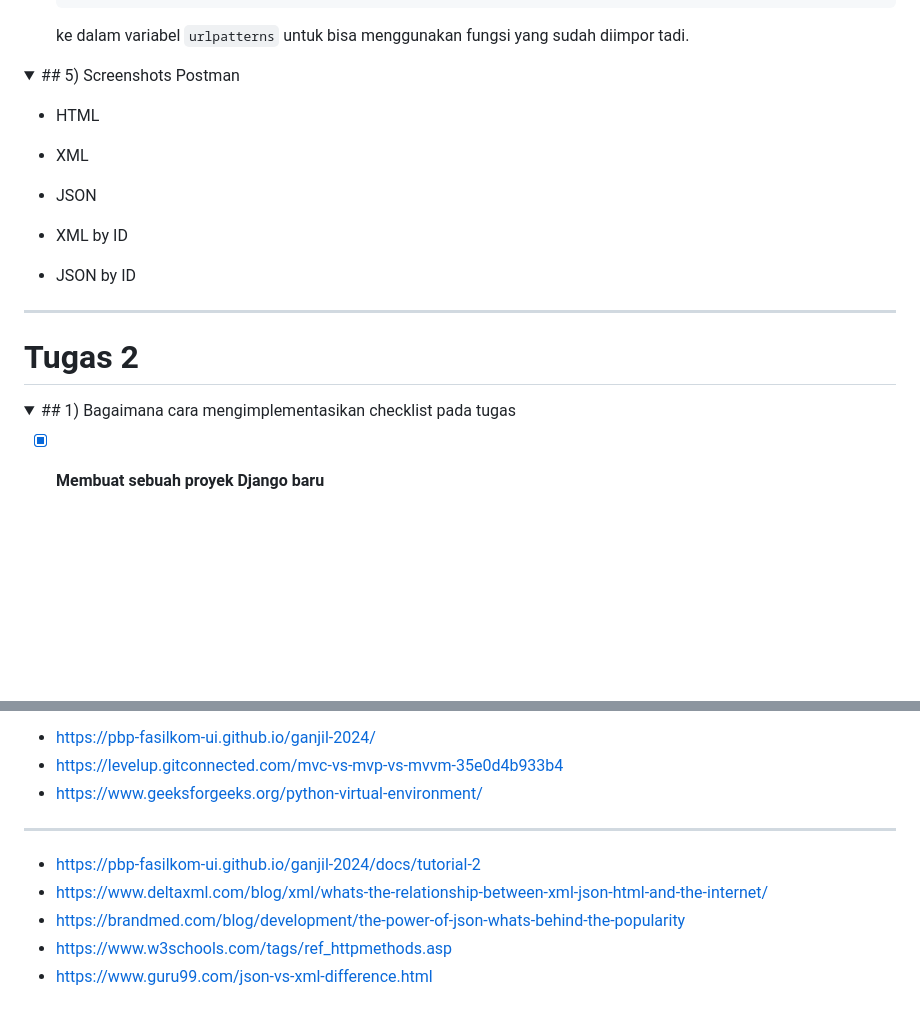
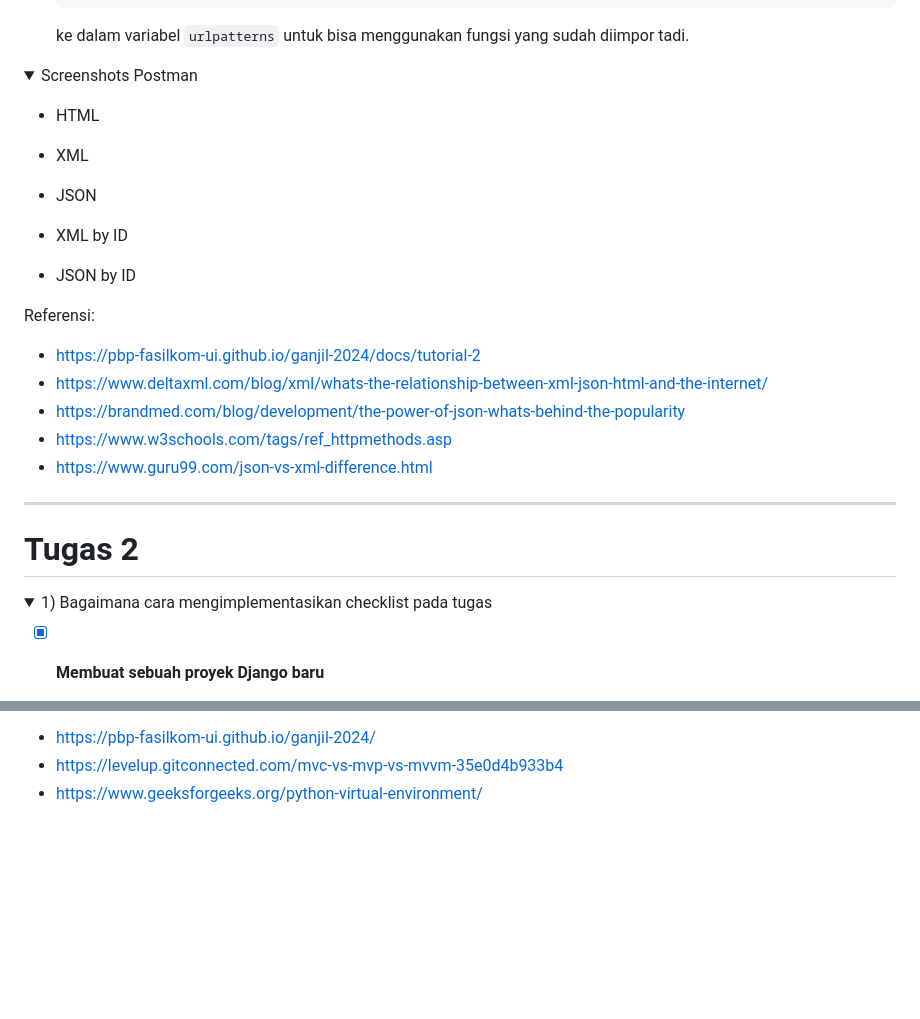
Before and after one commit to hrjuno/stockio, a Markdown page: README.md, 2 parts joined by grey strips. Rendered like a GitHub page; folded sections open; blank space fills up the shorter version.

```diff
--- a/README.md
+++ b/README.md
@@ -243,7 +253,7 @@ Link Adaptable : https://stockio.adaptable.app/main/
 </details>
 
 <details>
-<summary>## 5) Screenshots Postman</summary>
+<summary>Screenshots Postman</summary>
 
 * HTML
 
@@ -257,10 +267,17 @@ Link Adaptable : https://stockio.adaptable.app/main/
 
 </details>
 
+Referensi:
+- https://pbp-fasilkom-ui.github.io/ganjil-2024/docs/tutorial-2
+- https://www.deltaxml.com/blog/xml/whats-the-relationship-between-xml-json-html-and-the-internet/
+- https://brandmed.com/blog/development/the-power-of-json-whats-behind-the-popularity
+- https://www.w3schools.com/tags/ref_httpmethods.asp
+- https://www.guru99.com/json-vs-xml-difference.html
+
 ---
 # Tugas 2
 <details>
-<summary>## 1) Bagaimana cara mengimplementasikan checklist pada tugas</summary>
+<summary>1) Bagaimana cara mengimplementasikan checklist pada tugas</summary>
 
 - [x] **Membuat sebuah proyek Django baru**
 
@@ -384,9 +404,3 @@ Referensi:
 - https://pbp-fasilkom-ui.github.io/ganjil-2024/
 - https://levelup.gitconnected.com/mvc-vs-mvp-vs-mvvm-35e0d4b933b4
 - https://www.geeksforgeeks.org/python-virtual-environment/
----
-- https://pbp-fasilkom-ui.github.io/ganjil-2024/docs/tutorial-2
-- https://www.deltaxml.com/blog/xml/whats-the-relationship-between-xml-json-html-and-the-internet/
-- https://brandmed.com/blog/development/the-power-of-json-whats-behind-the-popularity
-- https://www.w3schools.com/tags/ref_httpmethods.asp
-- https://www.guru99.com/json-vs-xml-difference.html
```
Also changed, not shown: other parts of README.md (+36 -23 lines).
